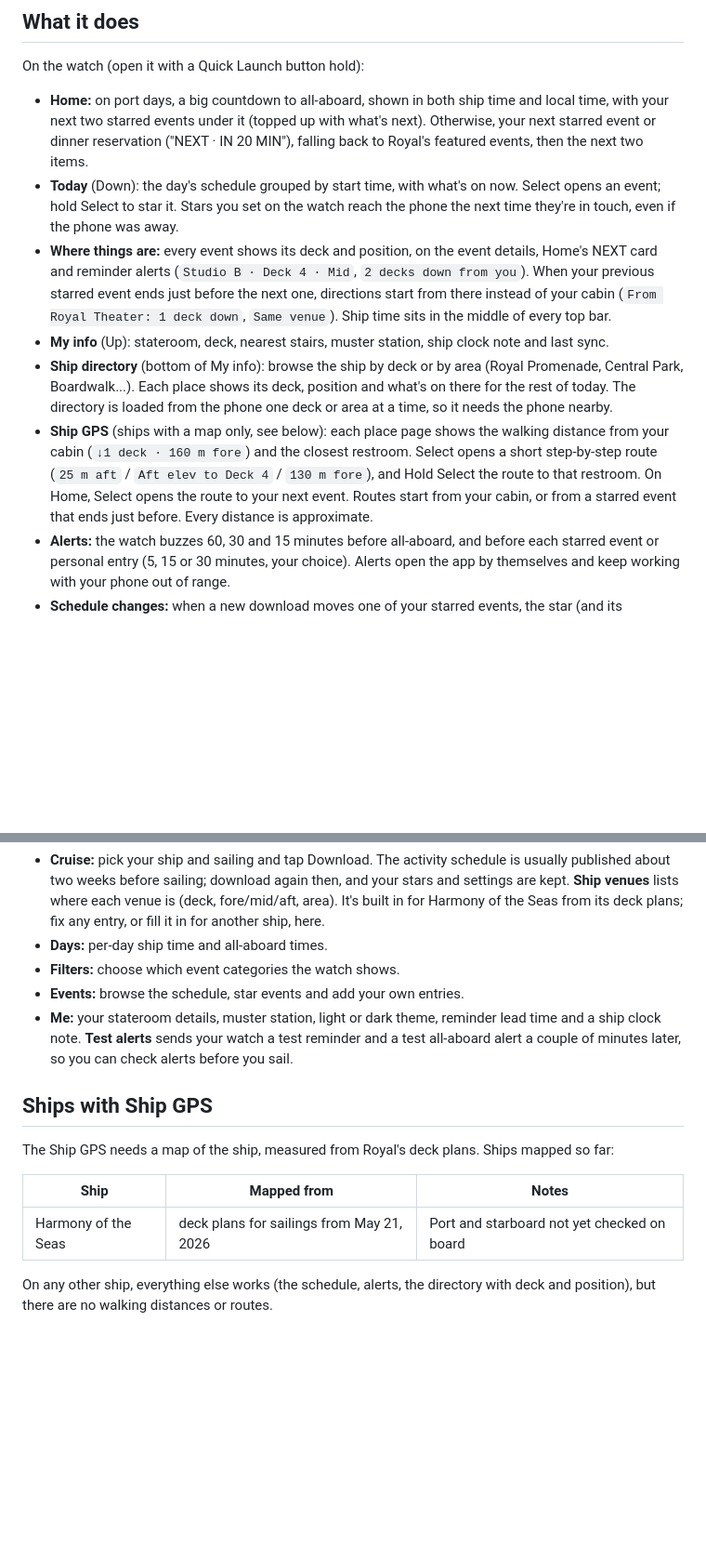
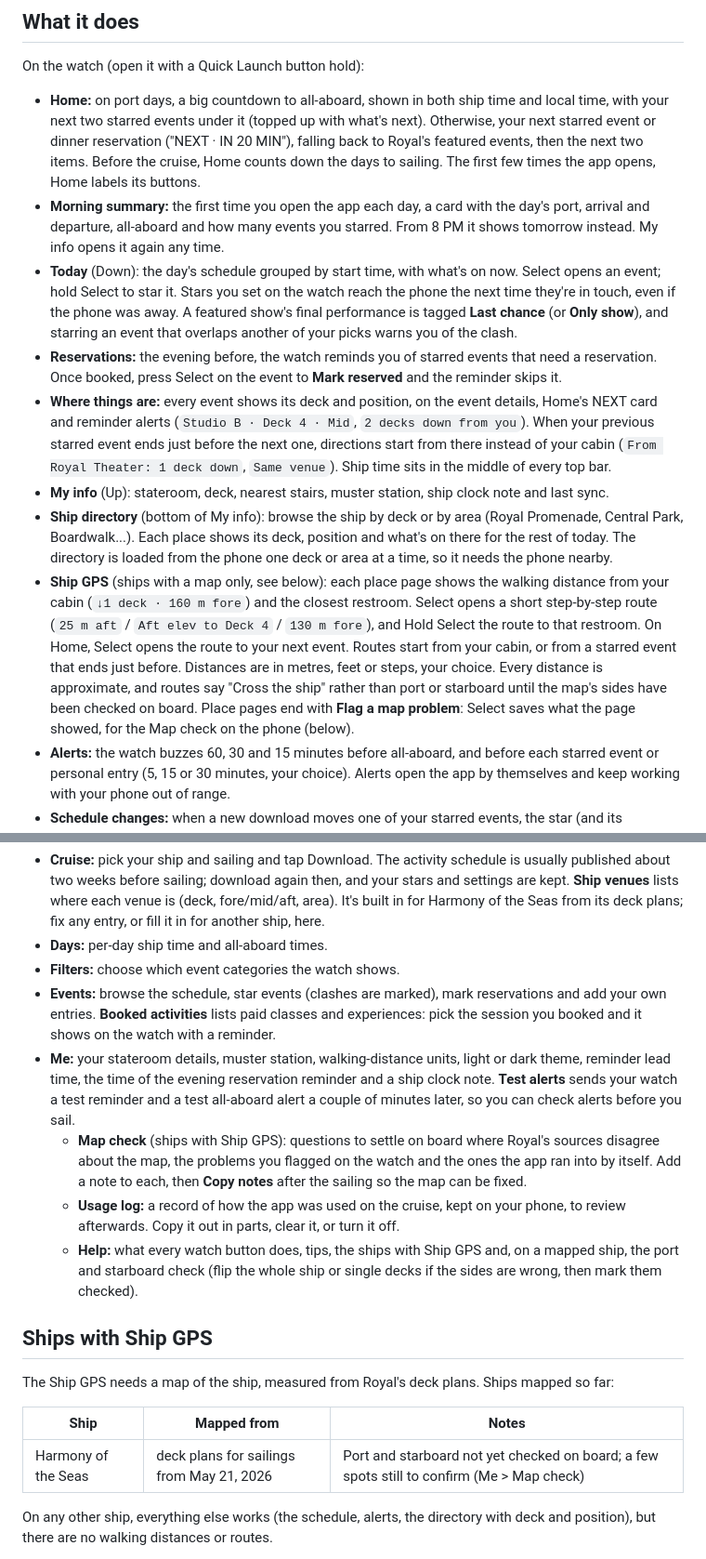
Before and after one commit to MrArron/royal-pebble, a Markdown page: README.md, 2 parts joined by grey strips. Shown at 93% size. Drawn GitHub-style; blank space fills up the shorter version.

```diff
--- a/README.md
+++ b/README.md
@@ -19,10 +19,20 @@ On the watch (open it with a Quick Launch button hold):
 - **Home:** on port days, a big countdown to all-aboard, shown in both ship time and
   local time, with your next two starred events under it (topped up with what's
   next). Otherwise, your next starred event or dinner reservation ("NEXT · IN 20
-  MIN"), falling back to Royal's featured events, then the next two items.
+  MIN"), falling back to Royal's featured events, then the next two items. Before
+  the cruise, Home counts down the days to sailing. The first few times the app
+  opens, Home labels its buttons.
+- **Morning summary:** the first time you open the app each day, a card with the
+  day's port, arrival and departure, all-aboard and how many events you starred.
+  From 8 PM it shows tomorrow instead. My info opens it again any time.
 - **Today** (Down): the day's schedule grouped by start time, with what's on now.
   Select opens an event; hold Select to star it. Stars you set on the watch reach
-  the phone the next time they're in touch, even if the phone was away.
+  the phone the next time they're in touch, even if the phone was away. A featured
+  show's final performance is tagged **Last chance** (or **Only show**), and
+  starring an event that overlaps another of your picks warns you of the clash.
+- **Reservations:** the evening before, the watch reminds you of starred events
+  that need a reservation. Once booked, press Select on the event to **Mark
+  reserved** and the reminder skips it.
 - **Where things are:** every event shows its deck and position, on the event
   details, Home's NEXT card and reminder alerts (`Studio B · Deck 4 · Mid`,
   `2 decks down from you`). When your previous starred event ends just before the
@@ -40,7 +50,11 @@ On the watch (open it with a Quick Launch button hold):
   restroom. Select opens a short step-by-step route (`25 m aft` / `Aft elev to
   Deck 4` / `130 m fore`), and Hold Select the route to that restroom. On Home,
   Select opens the route to your next event. Routes start from your cabin, or
-  from a starred event that ends just before. Every distance is approximate.
+  from a starred event that ends just before. Distances are in metres, feet or
+  steps, your choice. Every distance is approximate, and routes say "Cross the
+  ship" rather than port or starboard until the map's sides have been checked on
+  board. Place pages end with **Flag a map problem**: Select saves what the page
+  showed, for the Map check on the phone (below).
 - **Alerts:** the watch buzzes 60, 30 and 15 minutes before all-aboard, and before
   each starred event or personal entry (5, 15 or 30 minutes, your choice). Alerts
   open the app by themselves and keep working with your phone out of range.
@@ -63,11 +77,24 @@ On the phone, in the Pebble app's settings page for the watch app (works offline
   fix any entry, or fill it in for another ship, here.
 - **Days:** per-day ship time and all-aboard times.
 - **Filters:** choose which event categories the watch shows.
-- **Events:** browse the schedule, star events and add your own entries.
-- **Me:** your stateroom details, muster station, light or dark theme, reminder
-  lead time and a ship clock note. **Test alerts** sends your watch a test reminder
-  and a test all-aboard alert a couple of minutes later, so you can check alerts
-  before you sail.
+- **Events:** browse the schedule, star events (clashes are marked), mark
+  reservations and add your own entries. **Booked activities** lists paid classes
+  and experiences: pick the session you booked and it shows on the watch with a
+  reminder.
+- **Me:** your stateroom details, muster station, walking-distance units, light or
+  dark theme, reminder lead time, the time of the evening reservation reminder and
+  a ship clock note. **Test alerts** sends your watch a test reminder and a test
+  all-aboard alert a couple of minutes later, so you can check alerts before you
+  sail.
+  - **Map check** (ships with Ship GPS): questions to settle on board where
+    Royal's sources disagree about the map, the problems you flagged on the watch
+    and the ones the app ran into by itself. Add a note to each, then **Copy
+    notes** after the sailing so the map can be fixed.
+  - **Usage log:** a record of how the app was used on the cruise, kept on your
+    phone, to review afterwards. Copy it out in parts, clear it, or turn it off.
+  - **Help:** what every watch button does, tips, the ships with Ship GPS and, on
+    a mapped ship, the port and starboard check (flip the whole ship or single
+    decks if the sides are wrong, then mark them checked).
 
 ## Ships with Ship GPS
 
@@ -76,7 +103,7 @@ mapped so far:
 
 | Ship | Mapped from | Notes |
 |---|---|---|
-| Harmony of the Seas | deck plans for sailings from May 21, 2026 | Port and starboard not yet checked on board |
+| Harmony of the Seas | deck plans for sailings from May 21, 2026 | Port and starboard not yet checked on board; a few spots still to confirm (Me > Map check) |
 
 On any other ship, everything else works (the schedule, alerts, the directory
 with deck and position), but there are no walking distances or routes.
```
Also changed, not shown: other parts of README.md (+43 -13 lines), tools/cruise-sync/README.md (+6 -0 lines), tools/shipmap/README.md (+7 -3 lines).
